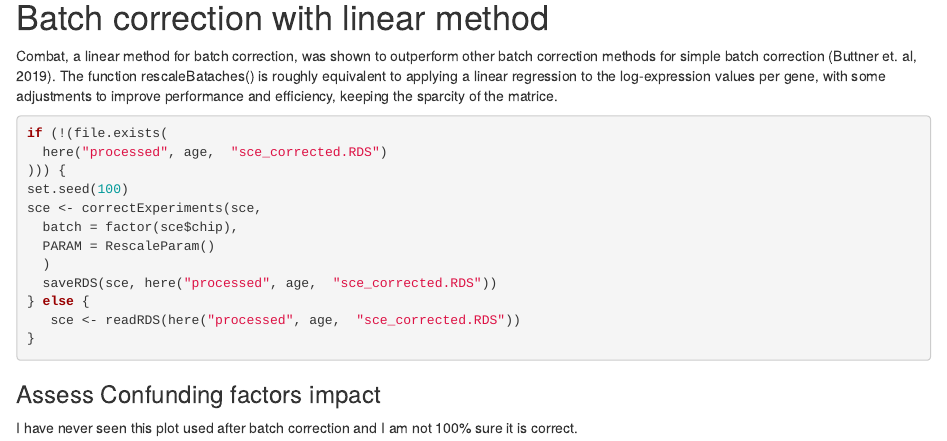
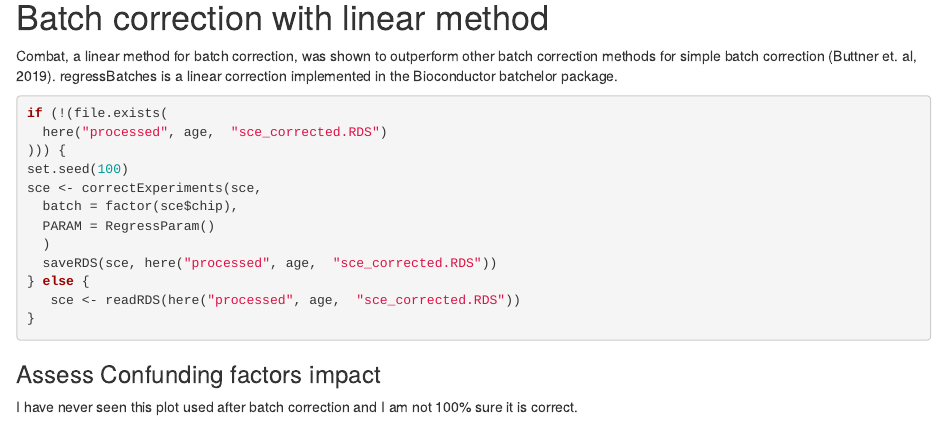
Before and after one commit to Anna-Williams/David-old, an R Markdown document (src/old/normalise.Rmd): the page in a window 1100 px wide, from 6380 px down. The pictures show the output file src/old/normalise.html that the author committed with the source, opened offline; folded parts are opened.

Commit message:
linear batch correction with regressbatches

````diff
--- a/src/old/normalise.Rmd
+++ b/src/old/normalise.Rmd
@@ -202,10 +202,13 @@ plotReducedDim(sce, colour_by= "chip", point_size=0.1, dimred = "UMAP") +
 
 Combat, a linear method for batch correction, was shown to outperform other
 batch correction methods for simple batch
-correction (Buttner et. al, 2019). The function rescaleBataches() is roughly
-equivalent to applying a linear regression to the log-expression values per
-gene, with some adjustments to improve performance and efficiency, keeping the
-sparcity of the matrice.
+correction (Buttner et. al, 2019).
+<!-- The function rescaleBataches() is roughly -->
+<!-- equivalent to applying a linear regression to the log-expression values per -->
+<!-- gene, with some adjustments to improve performance and efficiency, keeping the -->
+<!-- sparcity of the matrice.  -->
+regressBatches is a linear correction implemented in the Bioconductor batchelor
+package.
 <!-- regressBatches does have the advantage of indicating wich parametres to NOT regress, but it needs a design matrix, last time I tried to build one I ran out of space, because it does not preserve the saprcity of the matrix, and as a dense matrix is very big.  -->
 
 ```{r batch-correct}
@@ -215,7 +218,7 @@ if (!(file.exists(
 set.seed(100)
 sce <- correctExperiments(sce,
   batch = factor(sce$chip),
-  PARAM = RescaleParam()
+  PARAM = RegressParam()
   )
   saveRDS(sce, here("processed", age,  "sce_corrected.RDS"))
 } else {
````
Also changed, not shown: src/old/normalise.html.
